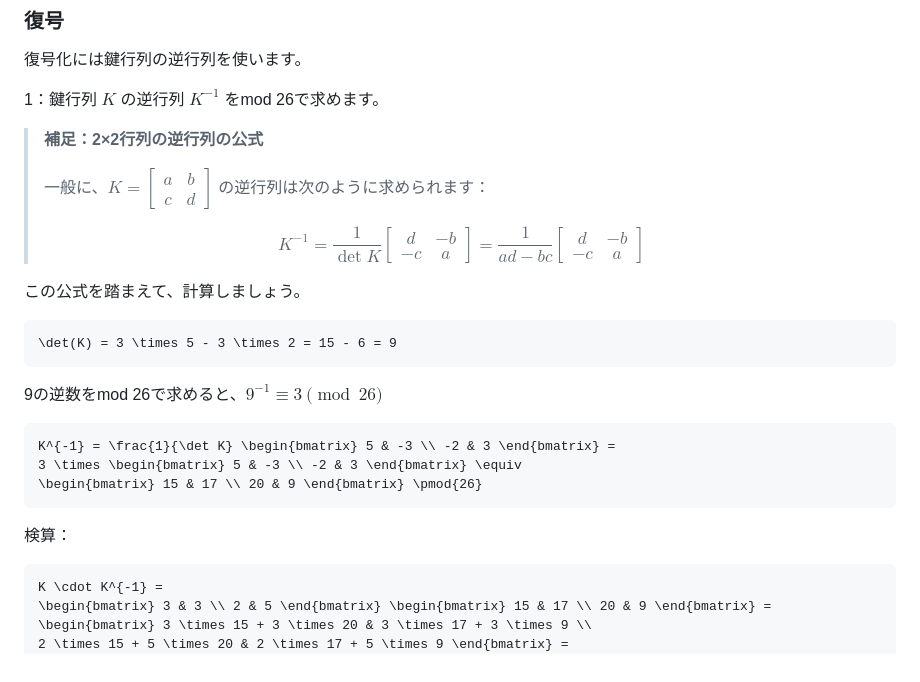
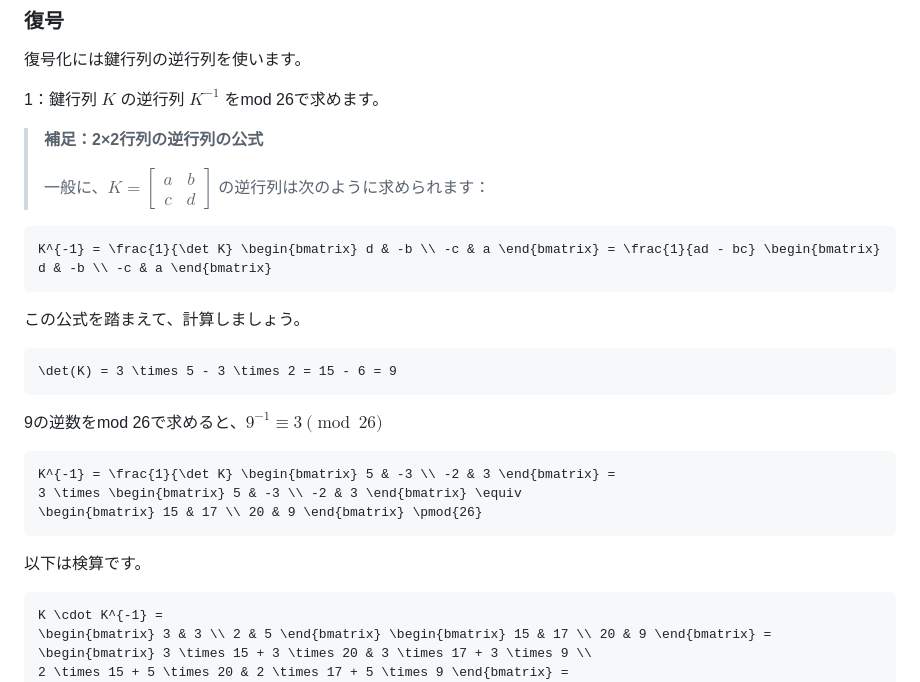
Before and after one commit to ipusiron/hill-cipherlab, a Markdown page: README.md, the part around the change. Drawn GitHub-style.

Commit message:
インラインのやや複雑な数式表示を修正

````diff
--- a/README.md
+++ b/README.md
@@ -159,9 +159,9 @@ $0 \rightarrow \text{A}$, $19 \rightarrow \text{T}$ なので、"LP"は"AT"に
 >
 > 一般に、$K = \begin{bmatrix} a & b \\ c & d \end{bmatrix}$ の逆行列は次のように求められます：
 >
-> $$
-> K^{-1} = \frac{1}{\det K} \begin{bmatrix} d & -b \\ -c & a \end{bmatrix} = \frac{1}{ad - bc} \begin{bmatrix} d & -b \\ -c & a \end{bmatrix}
-> $$
+```math
+K^{-1} = \frac{1}{\det K} \begin{bmatrix} d & -b \\ -c & a \end{bmatrix} = \frac{1}{ad - bc} \begin{bmatrix} d & -b \\ -c & a \end{bmatrix}
+```
 
 この公式を踏まえて、計算しましょう。
 
@@ -169,7 +169,7 @@ $0 \rightarrow \text{A}$, $19 \rightarrow \text{T}$ なので、"LP"は"AT"に
 \det(K) = 3 \times 5 - 3 \times 2 = 15 - 6 = 9
 ```
 
-9の逆数をmod 26で求めると、$9^{-1} \equiv 3 \pmod{26}$
+9の逆数をmod 26で求めると、$`9^{-1} \equiv 3 \pmod{26}`$
 
 ```math
 K^{-1} = \frac{1}{\det K} \begin{bmatrix} 5 & -3 \\ -2 & 3 \end{bmatrix} =
@@ -177,7 +177,7 @@ K^{-1} = \frac{1}{\det K} \begin{bmatrix} 5 & -3 \\ -2 & 3 \end{bmatrix} =
 \begin{bmatrix} 15 & 17 \\ 20 & 9 \end{bmatrix} \pmod{26}
 ```
 
-検算：
+以下は検算です。
 
 ```math
 K \cdot K^{-1} =
````
